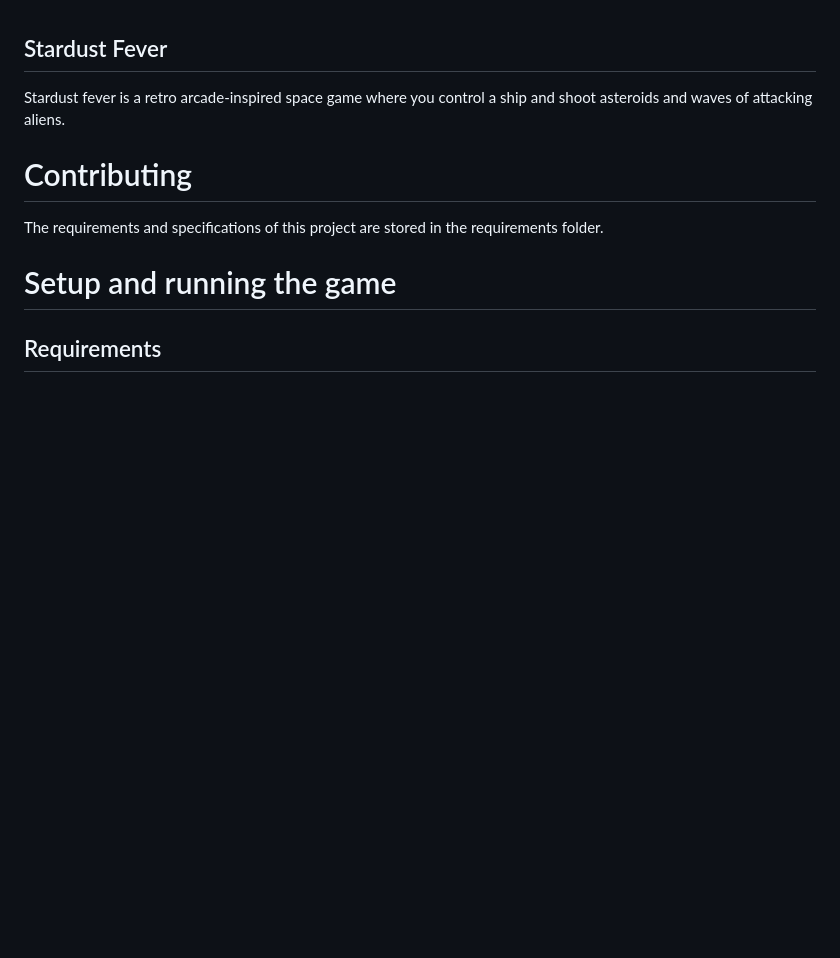
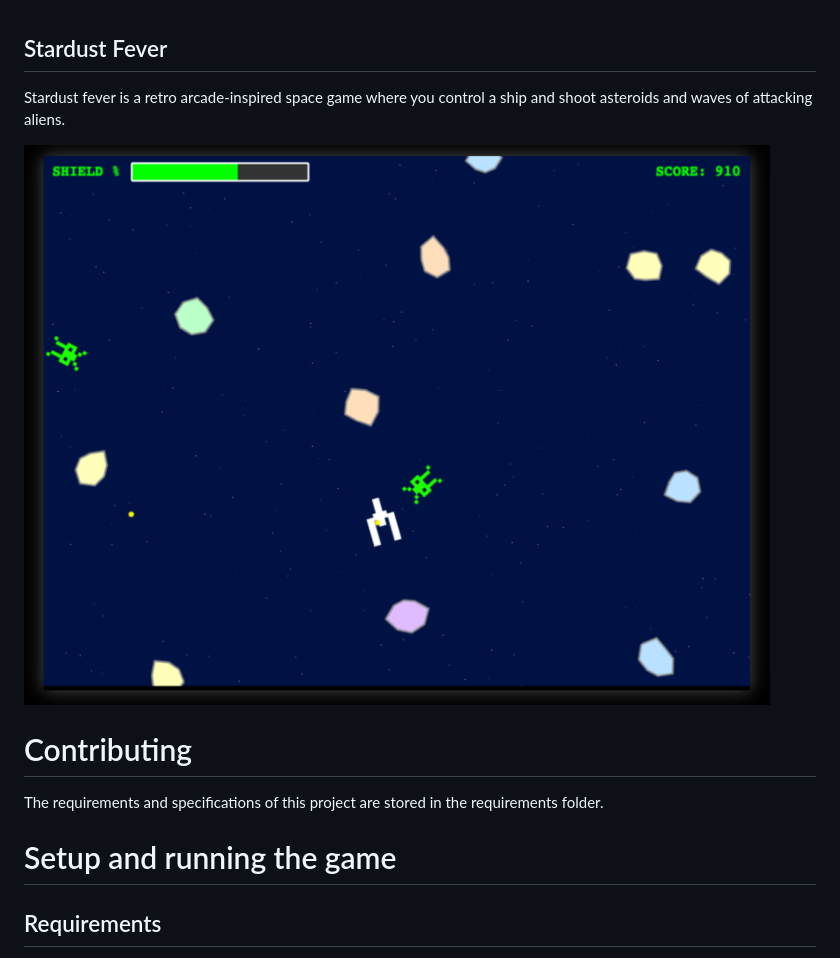
Before and after one commit to metalbabble/stardust-fever, a Markdown page: README.md, the part around the change. GitHub-like rendering; pictures changed too: screenshot.png (added); blank space fills up the shorter version.

Commit message:
added screenshot

```diff
--- a/README.md
+++ b/README.md
@@ -1,6 +1,8 @@
 ## Stardust Fever
 
 Stardust fever is a retro arcade-inspired space game where you control a ship and shoot asteroids and waves of attacking aliens.
+
+![Screenshot of Stardust Fever gameplay](screenshot.png)
 
 # Contributing
 
```
